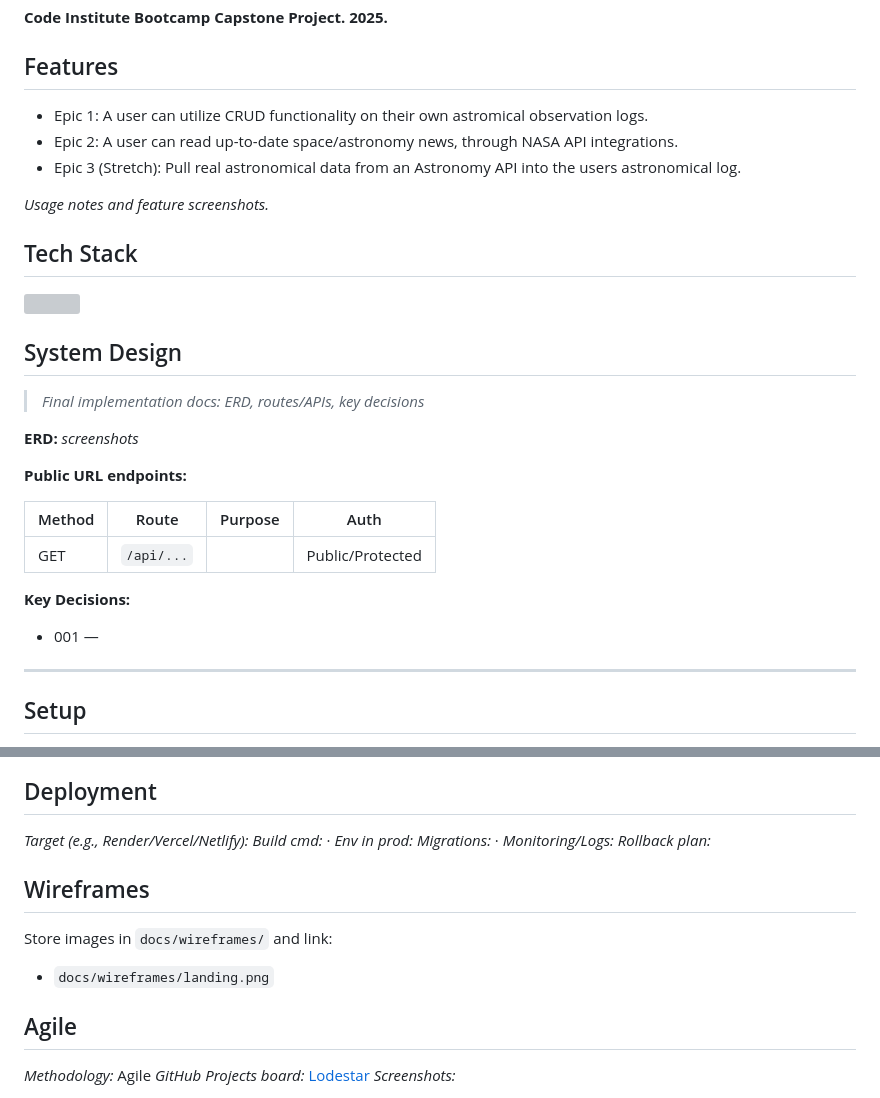
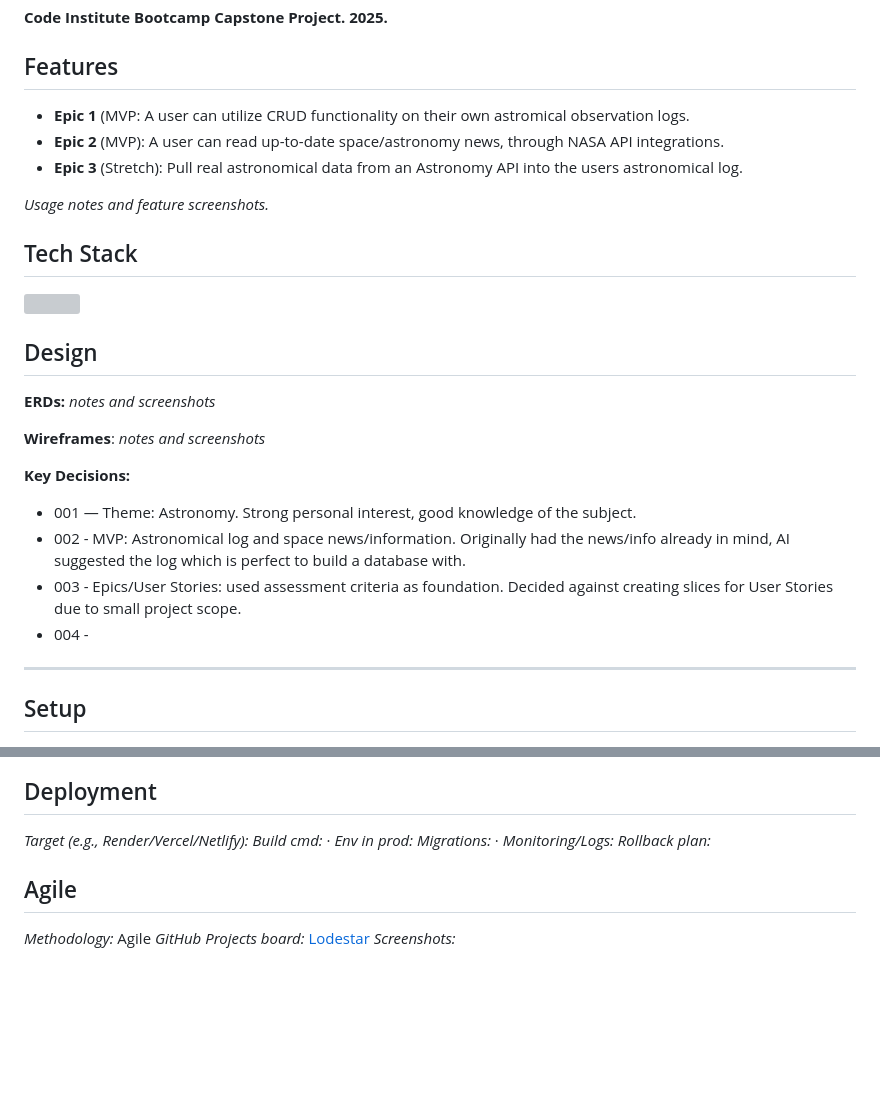
Before and after one commit to curtisnlogan/lodestar-project, a Markdown page: README.md, 2 parts joined by grey strips. Rendered like a GitHub page; blank space fills up the shorter version; grey boxes are pictures that could not be loaded.

Commit message:
docs: update epics and add entries to design section in README

```diff
--- a/README.md
+++ b/README.md
@@ -6,9 +6,9 @@ A minimalist web app, that allows users to log astronomical observations to a da
 
 ## Features
 
-- Epic 1: A user can utilize CRUD functionality on their own astromical observation logs.
-- Epic 2: A user can read up-to-date space/astronomy news, through NASA API integrations.
-- Epic 3 (Stretch): Pull real astronomical data from an Astronomy API into the users astronomical log.
+- **Epic 1** (MVP: A user can utilize CRUD functionality on their own astromical observation logs.
+- **Epic 2** (MVP): A user can read up-to-date space/astronomy news, through NASA API integrations.
+- **Epic 3** (Stretch): Pull real astronomical data from an Astronomy API into the users astronomical log.
 
 *Usage notes and feature screenshots.*
 
@@ -18,21 +18,18 @@ A minimalist web app, that allows users to log astronomical observations to a da
   <img src="https://skillicons.dev/icons?i=html,css,js,django,postgres,heroku" />
 </p>
 
-## System Design
+## Design
 
-> *Final implementation docs: ERD, routes/APIs, key decisions*
+**ERDs:** *notes and screenshots*
 
-**ERD:** *screenshots*
-
-**Public URL endpoints:**
-
-| Method | Route      | Purpose       | Auth             |
-| ------ | ---------- | ------------- | ---------------- |
-| GET    | `/api/...` | <!-- TODO --> | Public/Protected |
+**Wireframes**: *notes and screenshots*
 
 **Key Decisions:**
 
-* 001 — <!-- TODO short title -->
+* 001 — Theme: Astronomy. Strong personal interest, good knowledge of the subject.
+* 002 - MVP: Astronomical log and space news/information. Originally had the news/info already in mind, AI suggested the log which is perfect to build a database with.
+* 003 - Epics/User Stories: used assessment criteria as foundation. Decided against creating slices for User Stories due to small project scope.
+* 004 -
 
 ---
 
@@ -62,12 +59,6 @@ npm run dev
 *Build cmd:* <!-- TODO --> · *Env in prod:* <!-- TODO -->
 *Migrations:* <!-- TODO --> · *Monitoring/Logs:* <!-- TODO -->
 *Rollback plan:* <!-- TODO one line -->
-
-## Wireframes
-
-Store images in `docs/wireframes/` and link:
-
-* `docs/wireframes/landing.png`
 
 ## Agile
 
```
